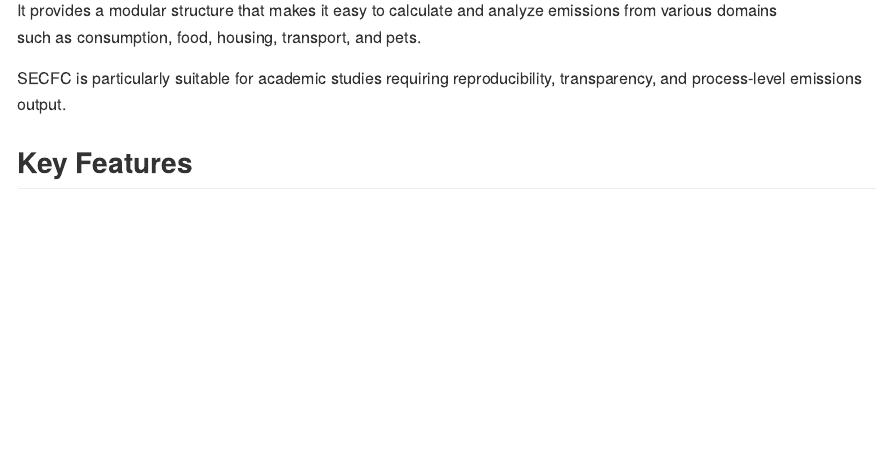
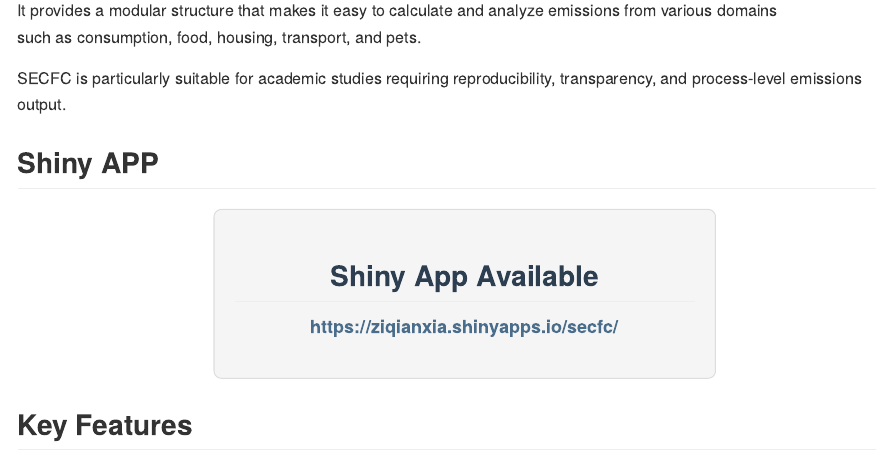
Before and after one commit to jianing-d/SECFC, an R Markdown document (README.Rmd): the page in a window 1100 px wide, from 180 px down. The pictures show the output file README.md that the author committed with the source, drawn offline in the style of GitHub; badge pictures from the web are left out.

Commit message:
shiny added

```diff
--- a/README.Rmd
+++ b/README.Rmd
@@ -39,6 +39,17 @@ housing, transport, and pets.
 
 SECFC is particularly suitable for academic studies requiring
 reproducibility, transparency, and process-level emissions output.
+
+## Shiny APP
+<div style="text-align: center; background-color: #f5f5f5; padding: 20px; border-radius: 8px; border: 1px solid #ddd; margin: 20px auto; max-width: 500px;">
+  <h2 style="color: #2C3E50; margin-bottom: 10px;">Shiny App Available</h2>
+  <p>
+    <a href="https://ziqianxia.shinyapps.io/secfc/" target="_blank" style="font-size: 18px; color: #4A6D8C; text-decoration: none; font-weight: bold;">
+      https://ziqianxia.shinyapps.io/secfc/
+    </a>
+  </p>
+</div>
+
 
 ## Key Features
 
```
Also changed, not shown: README.md, 2 other files.
